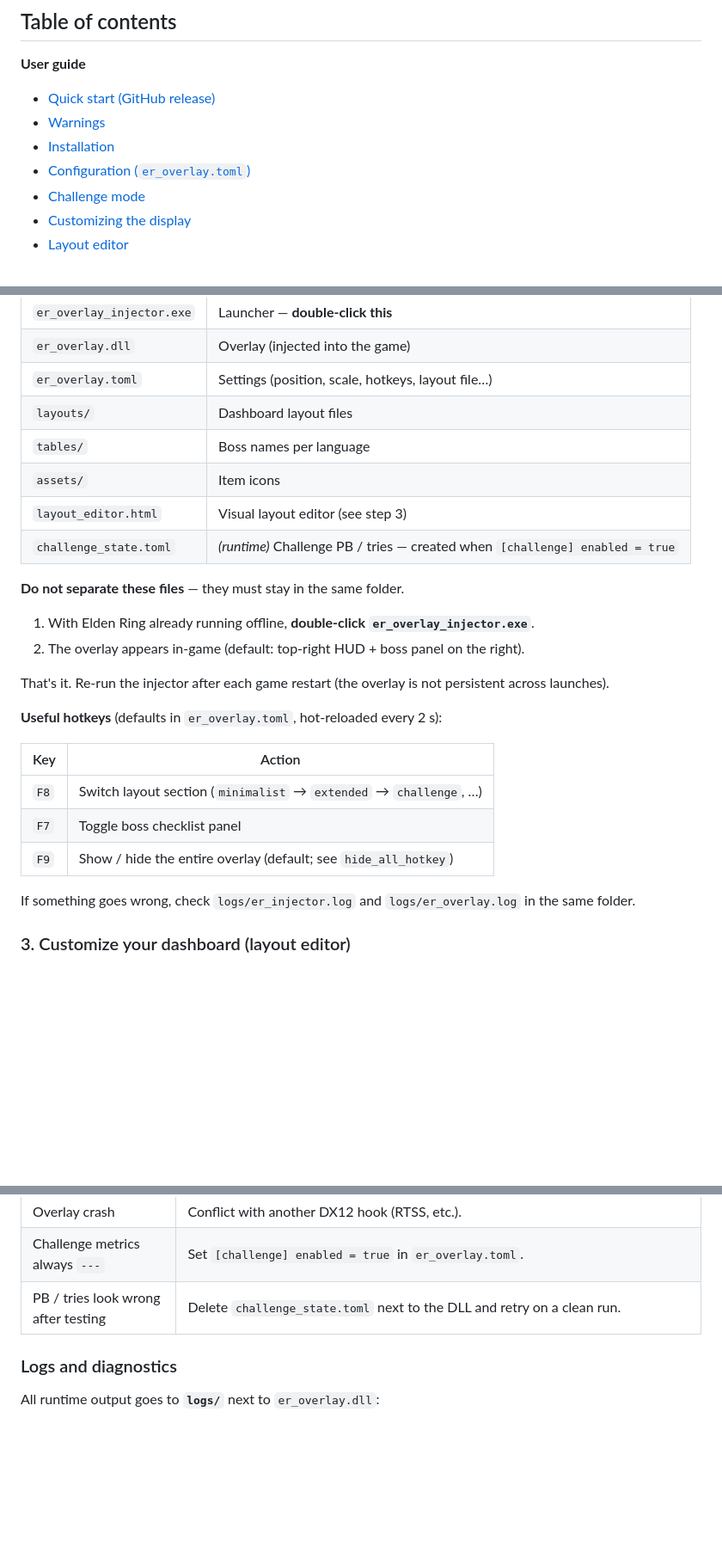
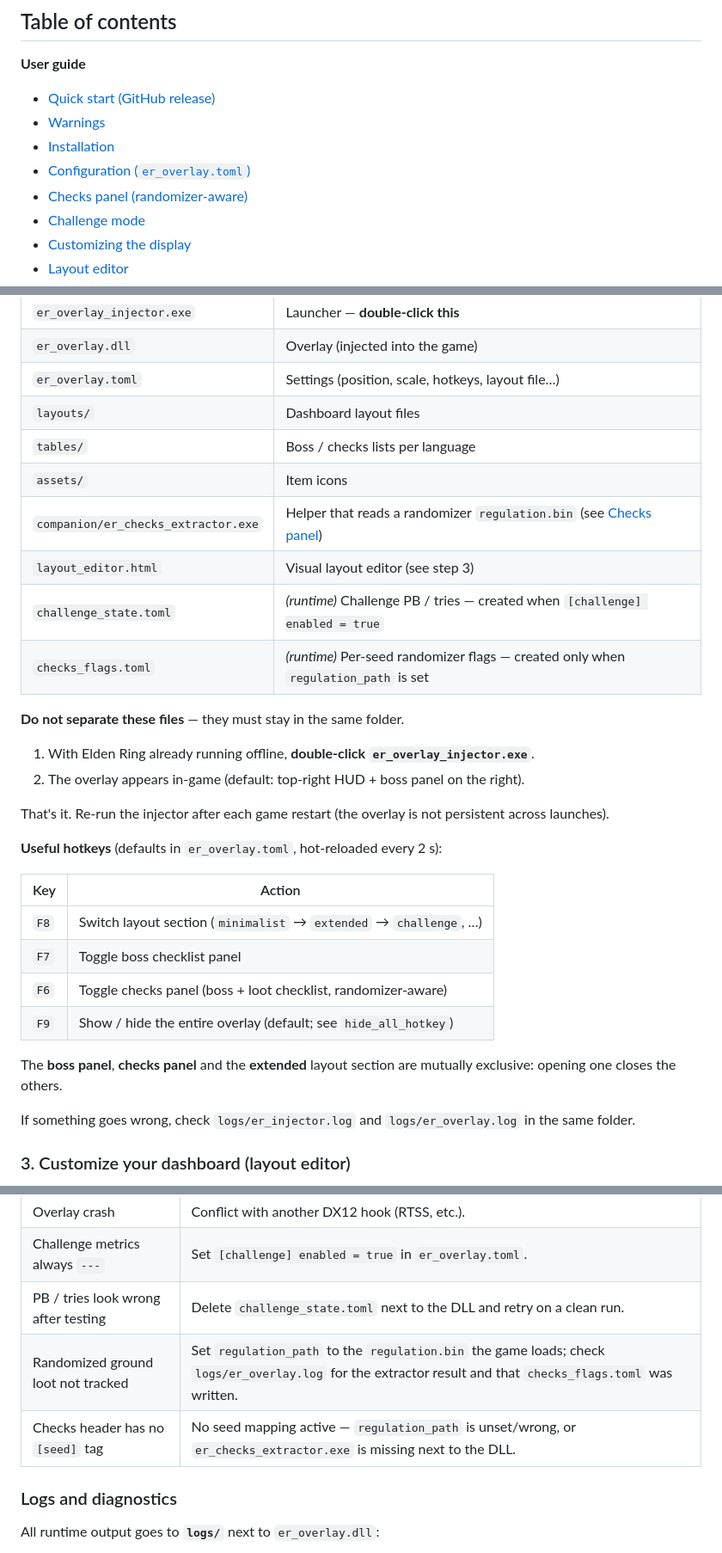
Before and after one commit to Sully-/ER_DynamicOverlay, a Markdown page: README.md, 3 parts joined by grey strips. Shown at 86% size. Rendered like a GitHub page; blank space fills up the shorter version.

```diff
--- a/README.md
+++ b/README.md
@@ -17,6 +17,7 @@ A Rust overlay injected into an **already-running** `eldenring.exe`, **read-only
 - [Warnings](#warnings)
 - [Installation](#installation)
 - [Configuration (`er_overlay.toml`)](#configuration-er_overlaytoml)
+- [Checks panel (randomizer-aware)](#checks-panel-randomizer-aware)
 - [Challenge mode](#challenge-mode)
 - [Customizing the display](#customizing-the-display)
 - [Layout editor](#layout-editor)
@@ -59,10 +60,12 @@ After extracting the zip, you should have a single folder containing at least:
 | `er_overlay.dll` | Overlay (injected into the game) |
 | `er_overlay.toml` | Settings (position, scale, hotkeys, layout file…) |
 | `layouts/` | Dashboard layout files |
-| `tables/` | Boss names per language |
+| `tables/` | Boss / checks lists per language |
 | `assets/` | Item icons |
+| `companion/er_checks_extractor.exe` | Helper that reads a randomizer `regulation.bin` (see [Checks panel](#checks-panel-randomizer-aware)) |
 | `layout_editor.html` | Visual layout editor (see step 3) |
 | `challenge_state.toml` | *(runtime)* Challenge PB / tries — created when `[challenge] enabled = true` |
+| `checks_flags.toml` | *(runtime)* Per-seed randomizer flags — created only when `regulation_path` is set |
 
 **Do not separate these files** — they must stay in the same folder.
 
@@ -77,7 +80,10 @@ That's it. Re-run the injector after each game restart (the overlay is not persi
 |-----|--------|
 | `F8` | Switch layout section (`minimalist` → `extended` → `challenge`, …) |
 | `F7` | Toggle boss checklist panel |
+| `F6` | Toggle checks panel (boss + loot checklist, randomizer-aware) |
 | `F9` | Show / hide the entire overlay (default; see `hide_all_hotkey`) |
+
+The **boss panel**, **checks panel** and the **extended** layout section are mutually exclusive: opening one closes the others.
 
 If something goes wrong, check `logs/er_injector.log` and `logs/er_overlay.log` in the same folder.
 
@@ -291,6 +343,8 @@ See **[Quick start § 3](#3-customize-your-dashboard-layout-editor)** for the st
 | Overlay crash | Conflict with another DX12 hook (RTSS, etc.). |
 | Challenge metrics always `---` | Set `[challenge] enabled = true` in `er_overlay.toml`. |
 | PB / tries look wrong after testing | Delete `challenge_state.toml` next to the DLL and retry on a clean run. |
+| Randomized ground loot not tracked | Set `regulation_path` to the `regulation.bin` the game loads; check `logs/er_overlay.log` for the extractor result and that `checks_flags.toml` was written. |
+| Checks header has no `[seed]` tag | No seed mapping active — `regulation_path` is unset/wrong, or `er_checks_extractor.exe` is missing next to the DLL. |
 
 ### Logs and diagnostics
 
```
Also changed, not shown: other parts of README.md (+65 -2 lines).
